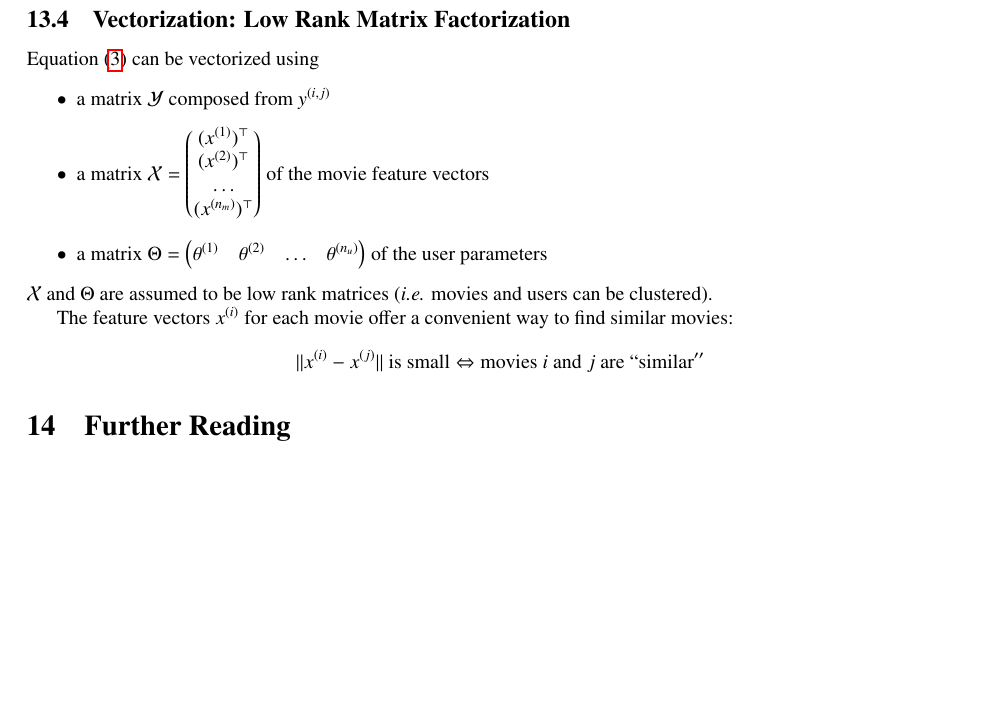
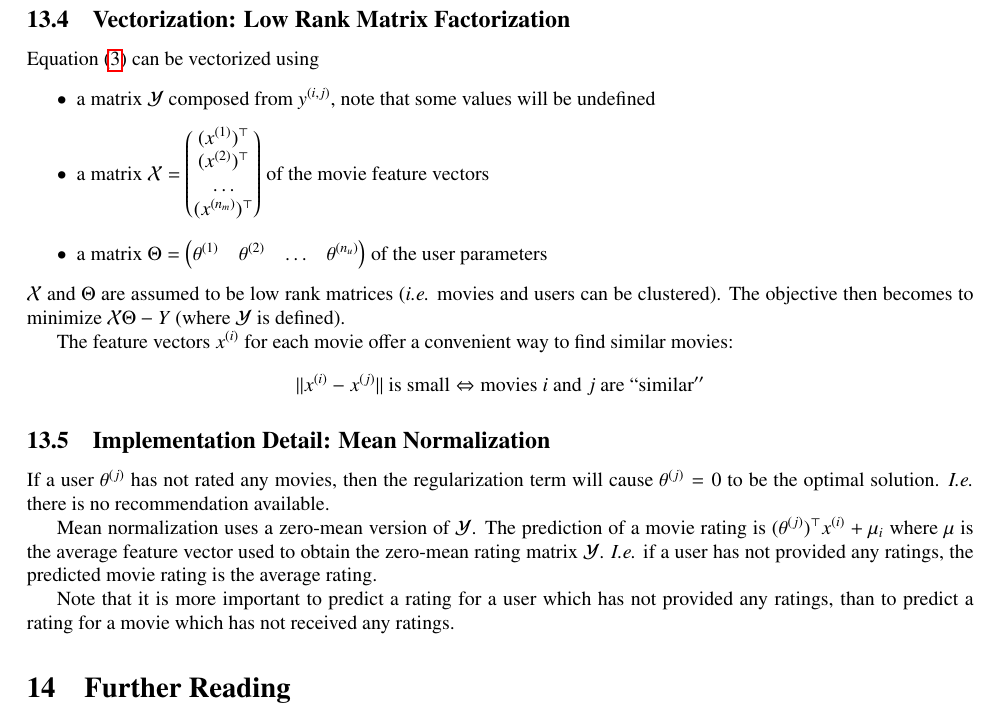
Before and after one commit to wedesoft/machine-learning-tutorial, a LaTeX document (machine-learning-tutorial.tex): part of page 29 of 31, cut so that both start at the same text, the shorter picture padded with empty space. Compiled offline with pdfLaTeX.

Commit message:
Mean Normalization

```diff
--- a/machine-learning-tutorial.tex
+++ b/machine-learning-tutorial.tex
@@ -1481,16 +1481,26 @@ The collaborate filtering algorithm works as follows
 \subsection{Vectorization: Low Rank Matrix Factorization}
 Equation (\ref{equ:collaborative}) can be vectorized using
 \begin{itemize}
-  \item a matrix $\mathcal{Y}$ composed from $y^{(i,j)}$
+  \item a matrix $\mathcal{Y}$ composed from $y^{(i,j)}$, note that some values will be undefined
   \item a matrix $\mathcal{X}=\begin{pmatrix}(x^{(1)})^\top\\(x^{(2)})^\top\\\hdots\\(x^{(n_m)})^\top\end{pmatrix}$ of the movie feature vectors
   \item a matrix $\Theta=\begin{pmatrix}\theta^{(1)}&\theta^{(2)}&\hdots&\theta^{(n_u)}\end{pmatrix}$ of the user parameters
 \end{itemize}
 $\mathcal{X}$ and $\Theta$ are assumed to be low rank matrices (\emph{i.e.} movies and users can be clustered).
+The objective then becomes to minimize $\mathcal{X}\Theta-Y$ (where $\mathcal{Y}$ is defined).
 
 The feature vectors $\sxi$ for each movie offer a convenient way to find similar movies:
 \begin{equation*}
   ||x^{(i)}-x^{(j)}||\mathrm{\ is\ small}\Leftrightarrow\mathrm{movies\ }i\mathrm{\ and\ }j\mathrm{\ are\ ``similar''}
 \end{equation*}
+
+\subsection{Implementation Detail: Mean Normalization}
+If a user $\theta^{(j)}$ has not rated any movies, then the regularization term will cause $\theta^{(j)}=0$ to be the optimal solution. \emph{I.e.} there is no recommendation available.
+
+Mean normalization uses a zero-mean version of $\mathcal{Y}$.
+The prediction of a movie rating is $(\theta^{(j)})^\top x^{(i)}+\mu_i$ where $\mu$ is the average feature vector used to obtain the zero-mean rating matrix $\mathcal{Y}$.
+\emph{I.e.} if a user has not provided any ratings, the predicted movie rating is the average rating.
+
+Note that it is more important to predict a rating for a user which has not provided any ratings, than to predict a rating for a movie which has not received any ratings.
 
 \section{Further Reading}
 \begin{itemize}
```
